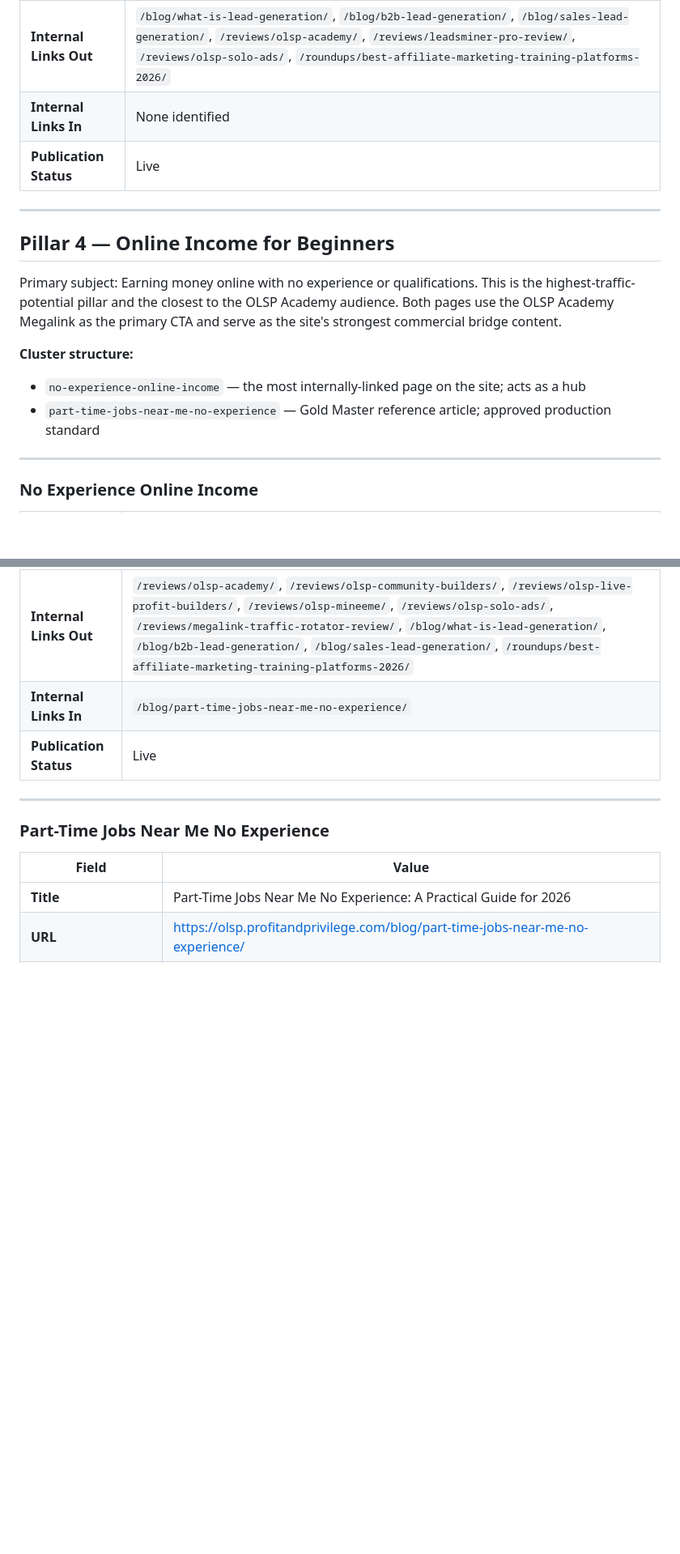
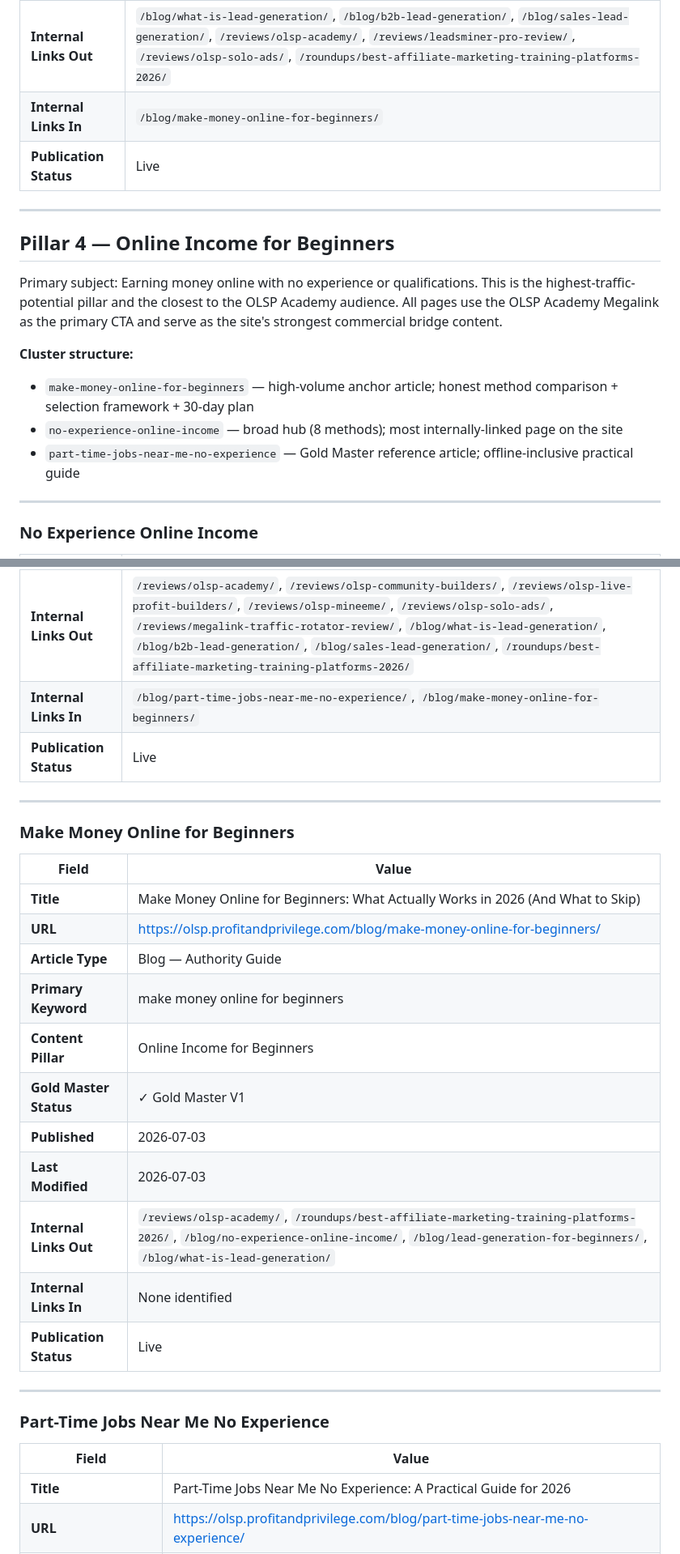
Before and after one commit to freefeel-art/profitandprivilege-website, a Markdown page: docs/CONTENT-REGISTRY.md, 2 parts joined by grey strips. Shown at 81% size. Drawn GitHub-style; blank space fills up the shorter version.

```diff
--- a/docs/CONTENT-REGISTRY.md
+++ b/docs/CONTENT-REGISTRY.md
@@ -287,18 +287,19 @@ Primary subject: Lead generation as a discipline — definitions, channels, tact
 | **Published** | 2026-07-03 |
 | **Last Modified** | 2026-07-03 |
 | **Internal Links Out** | `/blog/what-is-lead-generation/`, `/blog/b2b-lead-generation/`, `/blog/sales-lead-generation/`, `/reviews/olsp-academy/`, `/reviews/leadsminer-pro-review/`, `/reviews/olsp-solo-ads/`, `/roundups/best-affiliate-marketing-training-platforms-2026/` |
-| **Internal Links In** | None identified |
+| **Internal Links In** | `/blog/make-money-online-for-beginners/` |
 | **Publication Status** | Live |
 
 ---
 
 ## Pillar 4 — Online Income for Beginners
 
-Primary subject: Earning money online with no experience or qualifications. This is the highest-traffic-potential pillar and the closest to the OLSP Academy audience. Both pages use the OLSP Academy Megalink as the primary CTA and serve as the site's strongest commercial bridge content.
+Primary subject: Earning money online with no experience or qualifications. This is the highest-traffic-potential pillar and the closest to the OLSP Academy audience. All pages use the OLSP Academy Megalink as the primary CTA and serve as the site's strongest commercial bridge content.
 
 **Cluster structure:**
-- `no-experience-online-income` — the most internally-linked page on the site; acts as a hub
-- `part-time-jobs-near-me-no-experience` — Gold Master reference article; approved production standard
+- `make-money-online-for-beginners` — high-volume anchor article; honest method comparison + selection framework + 30-day plan
+- `no-experience-online-income` — broad hub (8 methods); most internally-linked page on the site
+- `part-time-jobs-near-me-no-experience` — Gold Master reference article; offline-inclusive practical guide
 
 ---
 
@@ -315,7 +316,25 @@ Primary subject: Earning money online with no experience or qualifications. This
 | **Published** | 2026-06-27 |
 | **Last Modified** | 2026-07-03 |
 | **Internal Links Out** | `/reviews/olsp-academy/`, `/reviews/olsp-community-builders/`, `/reviews/olsp-live-profit-builders/`, `/reviews/olsp-mineeme/`, `/reviews/olsp-solo-ads/`, `/reviews/megalink-traffic-rotator-review/`, `/blog/what-is-lead-generation/`, `/blog/b2b-lead-generation/`, `/blog/sales-lead-generation/`, `/roundups/best-affiliate-marketing-training-platforms-2026/` |
-| **Internal Links In** | `/blog/part-time-jobs-near-me-no-experience/` |
+| **Internal Links In** | `/blog/part-time-jobs-near-me-no-experience/`, `/blog/make-money-online-for-beginners/` |
+| **Publication Status** | Live |
+
+---
+
+### Make Money Online for Beginners
+
+| Field | Value |
+|---|---|
+| **Title** | Make Money Online for Beginners: What Actually Works in 2026 (And What to Skip) |
+| **URL** | https://olsp.profitandprivilege.com/blog/make-money-online-for-beginners/ |
+| **Article Type** | Blog — Authority Guide |
+| **Primary Keyword** | make money online for beginners |
+| **Content Pillar** | Online Income for Beginners |
+| **Gold Master Status** | ✓ Gold Master V1 |
+| **Published** | 2026-07-03 |
+| **Last Modified** | 2026-07-03 |
+| **Internal Links Out** | `/reviews/olsp-academy/`, `/roundups/best-affiliate-marketing-training-platforms-2026/`, `/blog/no-experience-online-income/`, `/blog/lead-generation-for-beginners/`, `/blog/what-is-lead-generation/` |
+| **Internal Links In** | None identified |
 | **Publication Status** | Live |
 
 ---
```
Also changed, not shown: other parts of docs/CONTENT-REGISTRY.md (+24 -17 lines).
